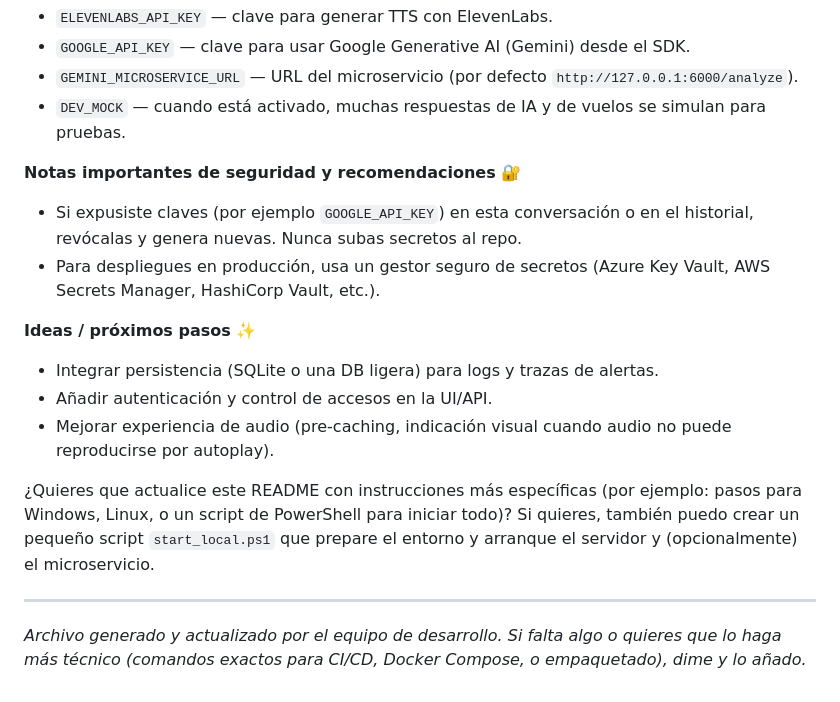
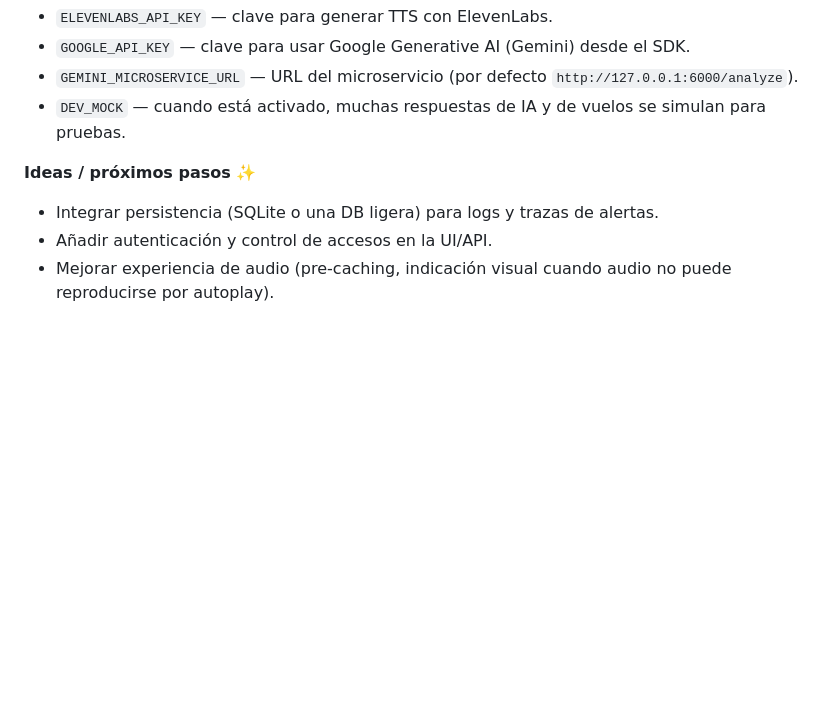
Before and after one commit to pipolar/TakeYouOff, a Markdown page: README.md, the part around the change. Rendered like a GitHub page; blank space fills up the shorter version.

Commit message:
Remove security notes from README
Removed security notes and recommendations from README.

```diff
--- a/README.md
+++ b/README.md
@@ -30,17 +30,7 @@ TakeYouOff es una aplicación web para monitoreo y soporte de planificación de
 - `DEV_MOCK` — cuando está activado, muchas respuestas de IA y de vuelos se simulan para pruebas.
 
 
-
-**Notas importantes de seguridad y recomendaciones** 🔐
-- Si expusiste claves (por ejemplo `GOOGLE_API_KEY`) en esta conversación o en el historial, revócalas y genera nuevas. Nunca subas secretos al repo.
-- Para despliegues en producción, usa un gestor seguro de secretos (Azure Key Vault, AWS Secrets Manager, HashiCorp Vault, etc.).
-
 **Ideas / próximos pasos** ✨
 - Integrar persistencia (SQLite o una DB ligera) para logs y trazas de alertas.
 - Añadir autenticación y control de accesos en la UI/API.
 - Mejorar experiencia de audio (pre-caching, indicación visual cuando audio no puede reproducirse por autoplay).
-
-¿Quieres que actualice este README con instrucciones más específicas (por ejemplo: pasos para Windows, Linux, o un script de PowerShell para iniciar todo)? Si quieres, también puedo crear un pequeño script `start_local.ps1` que prepare el entorno y arranque el servidor y (opcionalmente) el microservicio.
-
----
-_Archivo generado y actualizado por el equipo de desarrollo. Si falta algo o quieres que lo haga más técnico (comandos exactos para CI/CD, Docker Compose, o empaquetado), dime y lo añado._
```
